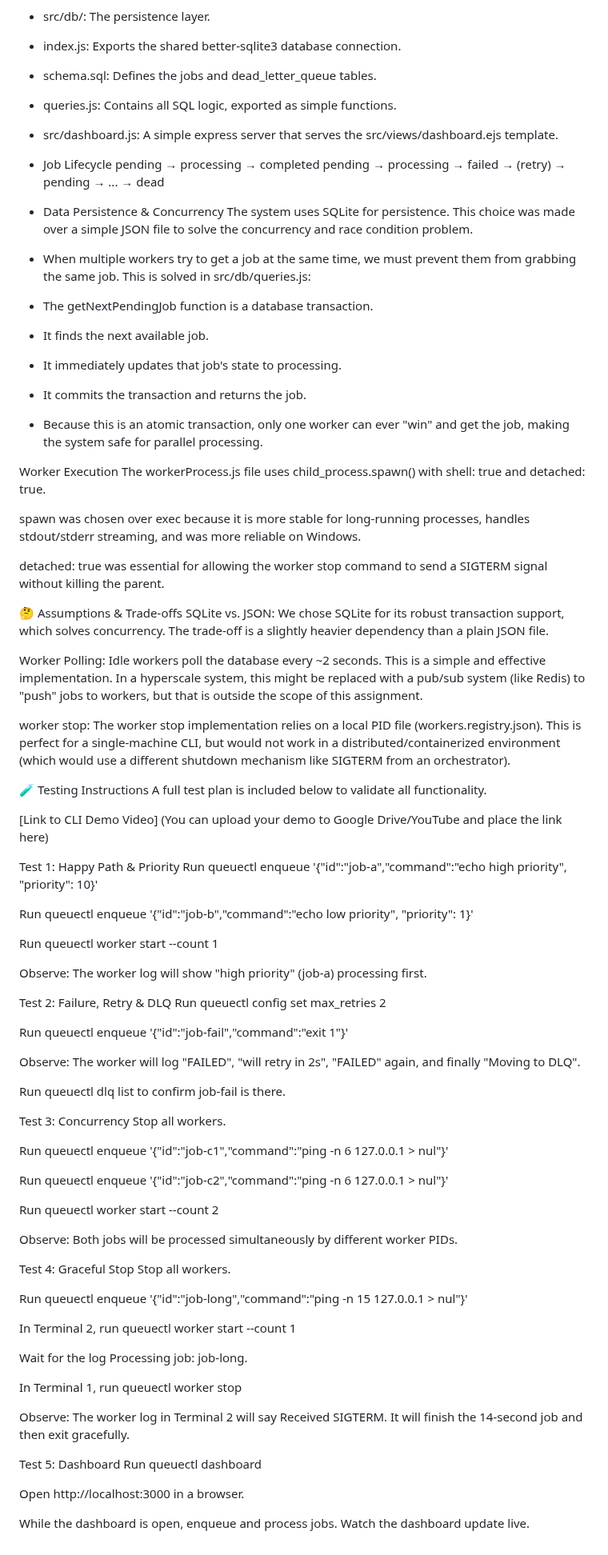
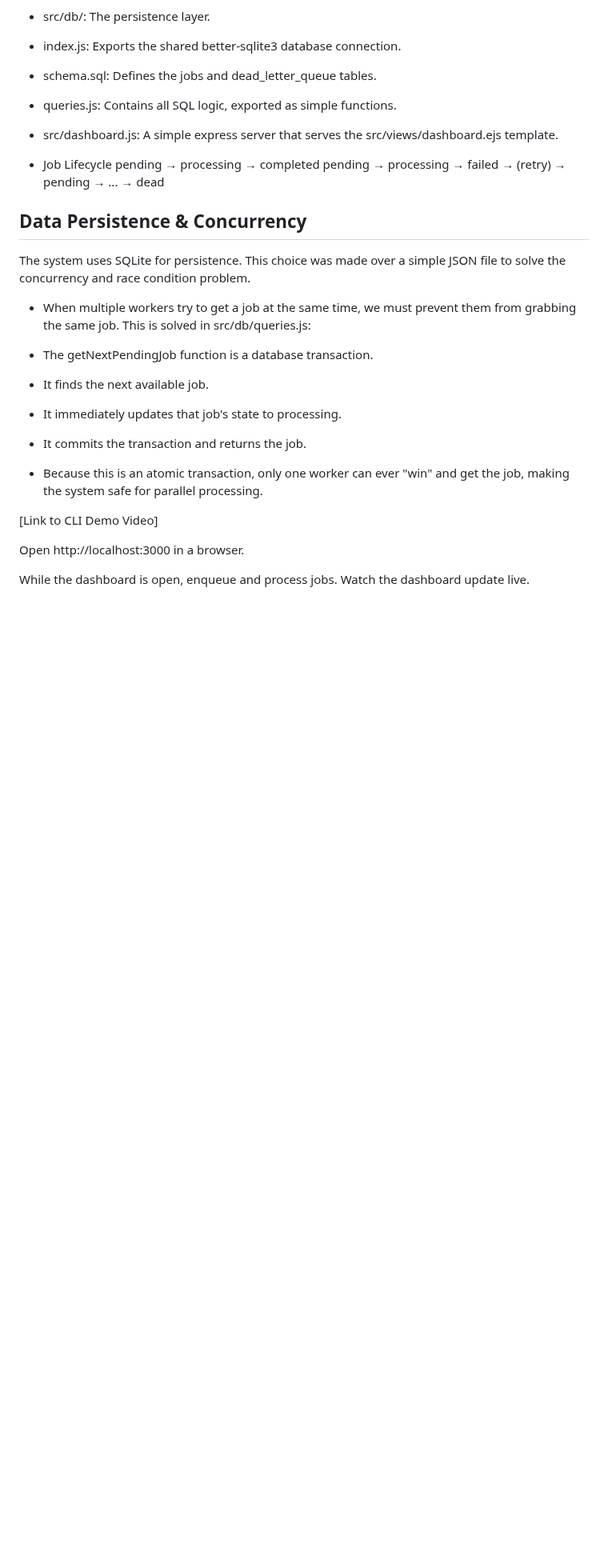
Before and after one commit to shanikasaudhan143/queuectl, a Markdown page: README.md, the part around one of its changes. Shown at 80% size. GitHub-like rendering; blank space fills up the shorter version.

```diff
--- a/README.md
+++ b/README.md
@@ -212,7 +215,7 @@ Now open http://localhost:3000 in your browser to see a live-refreshing view of
 
 - Job Lifecycle pending → processing → completed pending → processing → failed → (retry) → pending → ... → dead
 
-- Data Persistence & Concurrency
+ ## Data Persistence & Concurrency
 The system uses SQLite for persistence. This choice was made over a simple JSON file to solve the concurrency and race condition problem.
 
 - When multiple workers try to get a job at the same time, we must prevent them from grabbing the same job. This is solved in src/db/queries.js:
@@ -227,69 +230,9 @@ The system uses SQLite for persistence. This choice was made over a simple JSON
 
 - Because this is an atomic transaction, only one worker can ever "win" and get the job, making the system safe for parallel processing.
 
-Worker Execution
-The workerProcess.js file uses child_process.spawn() with shell: true and detached: true.
+[Link to CLI Demo Video]
 
-spawn was chosen over exec because it is more stable for long-running processes, handles stdout/stderr streaming, and was more reliable on Windows.
 
-detached: true was essential for allowing the worker stop command to send a SIGTERM signal without killing the parent.
-
-🤔 Assumptions & Trade-offs
-SQLite vs. JSON: We chose SQLite for its robust transaction support, which solves concurrency. The trade-off is a slightly heavier dependency than a plain JSON file.
-
-Worker Polling: Idle workers poll the database every ~2 seconds. This is a simple and effective implementation. In a hyperscale system, this might be replaced with a pub/sub system (like Redis) to "push" jobs to workers, but that is outside the scope of this assignment.
-
-worker stop: The worker stop implementation relies on a local PID file (workers.registry.json). This is perfect for a single-machine CLI, but would not work in a distributed/containerized environment (which would use a different shutdown mechanism like SIGTERM from an orchestrator).
-
-🧪 Testing Instructions
-A full test plan is included below to validate all functionality.
-
-[Link to CLI Demo Video] (You can upload your demo to Google Drive/YouTube and place the link here)
-
-Test 1: Happy Path & Priority
-Run queuectl enqueue '{"id":"job-a","command":"echo high priority", "priority": 10}'
-
-Run queuectl enqueue '{"id":"job-b","command":"echo low priority", "priority": 1}'
-
-Run queuectl worker start --count 1
-
-Observe: The worker log will show "high priority" (job-a) processing first.
-
-Test 2: Failure, Retry & DLQ
-Run queuectl config set max_retries 2
-
-Run queuectl enqueue '{"id":"job-fail","command":"exit 1"}'
-
-Observe: The worker will log "FAILED", "will retry in 2s", "FAILED" again, and finally "Moving to DLQ".
-
-Run queuectl dlq list to confirm job-fail is there.
-
-Test 3: Concurrency
-Stop all workers.
-
-Run queuectl enqueue '{"id":"job-c1","command":"ping -n 6 127.0.0.1 > nul"}'
-
-Run queuectl enqueue '{"id":"job-c2","command":"ping -n 6 127.0.0.1 > nul"}'
-
-Run queuectl worker start --count 2
-
-Observe: Both jobs will be processed simultaneously by different worker PIDs.
-
-Test 4: Graceful Stop
-Stop all workers.
-
-Run queuectl enqueue '{"id":"job-long","command":"ping -n 15 127.0.0.1 > nul"}'
-
-In Terminal 2, run queuectl worker start --count 1
-
-Wait for the log Processing job: job-long.
-
-In Terminal 1, run queuectl worker stop
-
-Observe: The worker log in Terminal 2 will say Received SIGTERM. It will finish the 14-second job and then exit gracefully.
-
-Test 5: Dashboard
-Run queuectl dashboard
 
 Open http://localhost:3000 in a browser.
 
```
Also changed, not shown: other parts of README.md (+4 -1 lines).
